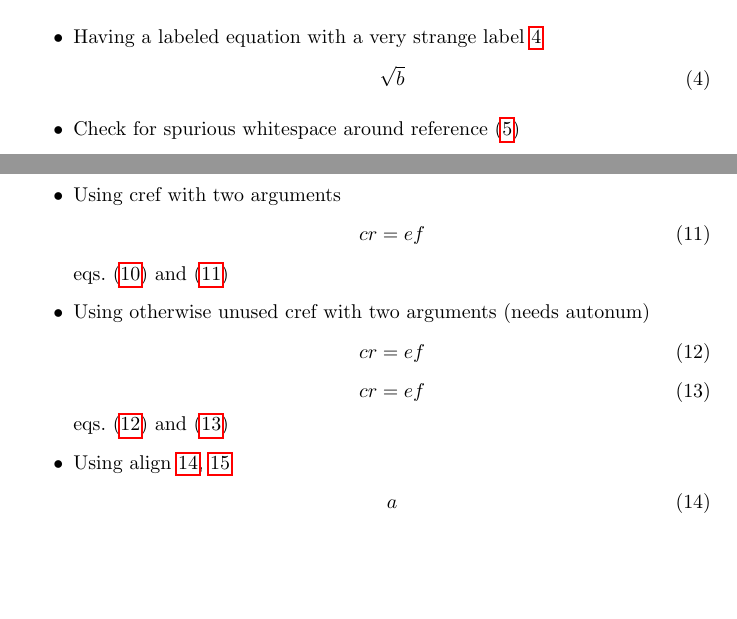
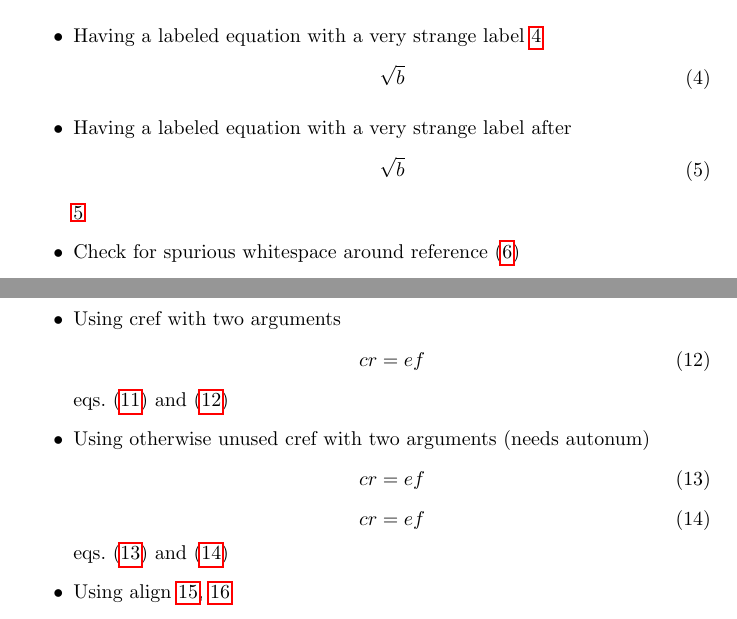
Before and after one commit to MagicMuscleMan/autonum, a LaTeX document (test-autonum.tex): two parts of pages 1 and 2 of 4, joined at a grey line, cut so that both start at the same text, the shorter picture padded with empty space. Compiled offline with pdfLaTeX.

Commit message:
Strange label after fails without csxdef

```diff
--- a/test-autonum.tex
+++ b/test-autonum.tex
@@ -51,6 +51,11 @@
 			\begin{equation}\label{äöüÄÖÜß?:, 3075µ!/§}
 				\sqrt{b}
 			\end{equation}
+		\item Having a labeled equation with a very strange label after
+			\begin{equation}\label{äöüÄÖÜß?:, 3075µ!/§:two}
+				\sqrt{b}
+			\end{equation}
+			\ref{äöüÄÖÜß?:, 3075µ!/§:two}
 		\item Check for spurious whitespace around reference (\ref{checkWhitespace})
 			\begin{equation}\label{checkWhitespace}
 				b_c
```
Also changed, not shown: 1 other file.
